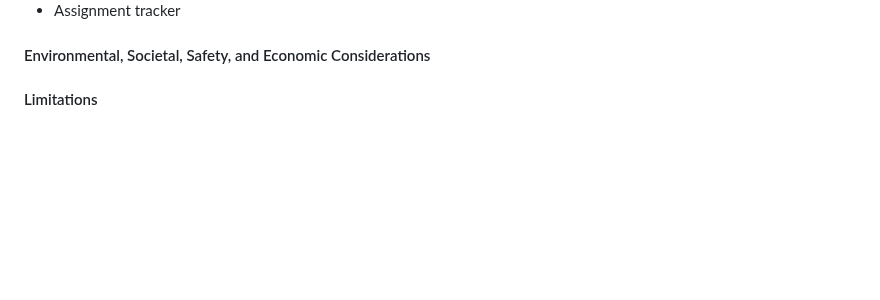
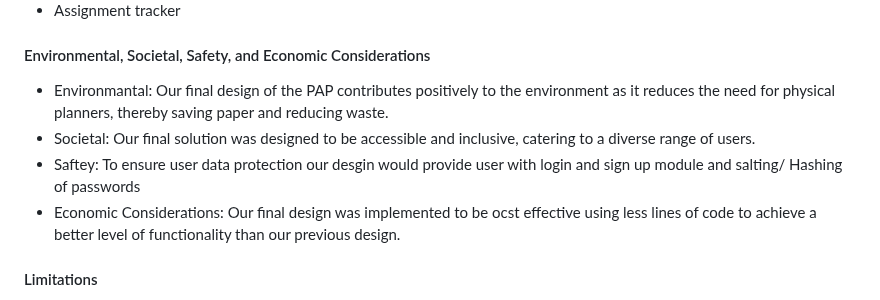
Before and after one commit to ENSE374-F23/group5_proj, a Markdown page: README.md, the part around the change. Drawn GitHub-style; blank space fills up the shorter version.

```diff
--- a/README.md
+++ b/README.md
@@ -48,7 +48,10 @@ This is the final solution. This solution is better than our previous solutions
 
 ####  Environmental, Societal, Safety, and Economic Considerations
 
-
+- Environmantal: Our final design of the PAP contributes positively to the environment as it reduces the need for physical planners, thereby saving paper and reducing waste.
+- Societal: Our final solution was designed to be accessible and inclusive, catering to a diverse range of users.
+- Saftey: To ensure user data protection our desgin would provide user with login and sign up module and salting/ Hashing of passwords
+- Economic Considerations: Our final design was implemented to be ocst effective using less lines of code to achieve a better level of functionality than our previous design.
 
 #### Limitations
 
```
